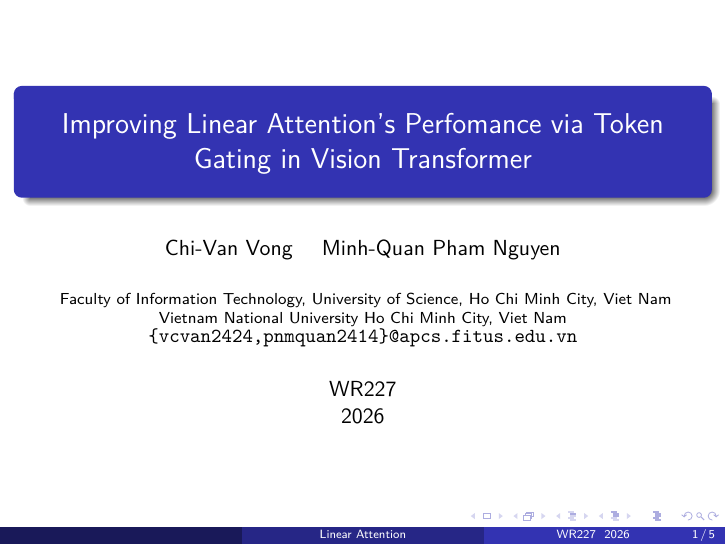
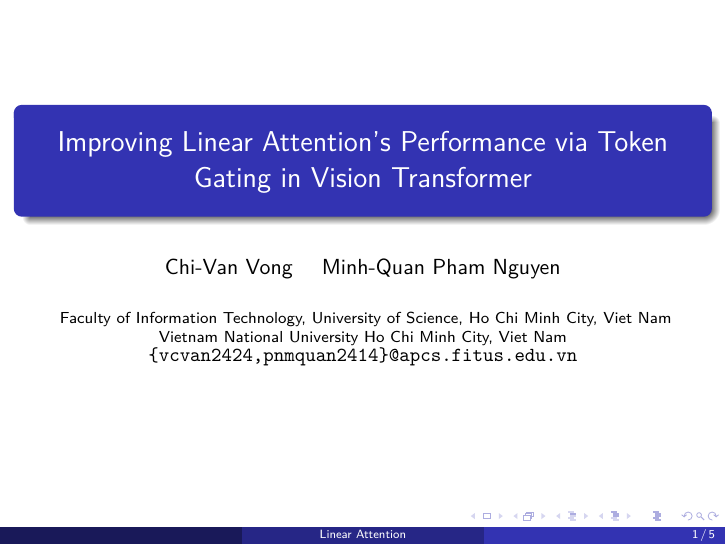
Before and after one commit to pnmq1103/wr227, LaTeX slides (report/presentation.tex): page 1 of 5. Compiled offline with XeLaTeX.

Commit message:
add font to beamer

```diff
--- a/report/presentation.tex
+++ b/report/presentation.tex
@@ -1,7 +1,13 @@
 \documentclass{beamer}
 \usetheme{Madrid}
 \setbeamertemplate{frametitle continuation}{}
+\usepackage{fontspec}
 
+\setmainfont{lmroman10-regular.otf}[
+    BoldFont = lmroman10-bold.otf,
+    ItalicFont = lmroman10-italic.otf,
+    BoldItalicFont = lmroman10-bolditalic.otf
+]
 \AtBeginSection[]
 {
   \begin{frame}
@@ -10,7 +16,7 @@
   \end{frame}
 }
 
-\title[Linear Attention]{Improving Linear Attention's Perfomance via Token Gating in Vision Transformer}
+\title[Linear Attention]{Improving Linear Attention's Performance via Token Gating in Vision Transformer}
 
 \author[]{Chi-Van Vong \and Minh-Quan Pham Nguyen}
 
@@ -18,7 +24,7 @@
 Faculty of Information Technology, University of Science, Ho Chi Minh City, Viet Nam\\
 Vietnam National University Ho Chi Minh City, Viet Nam\\
 {\tt\small \{vcvan2424,pnmquan2414\}@apcs.fitus.edu.vn}}
-\date{WR227 \\ 2026}
+\date{}
 
 \begin{document}
 \frame{\titlepage}
```
Also changed, not shown: report/main.tex (+4 -4 lines), report/presentation.tex (12 more changed lines).
